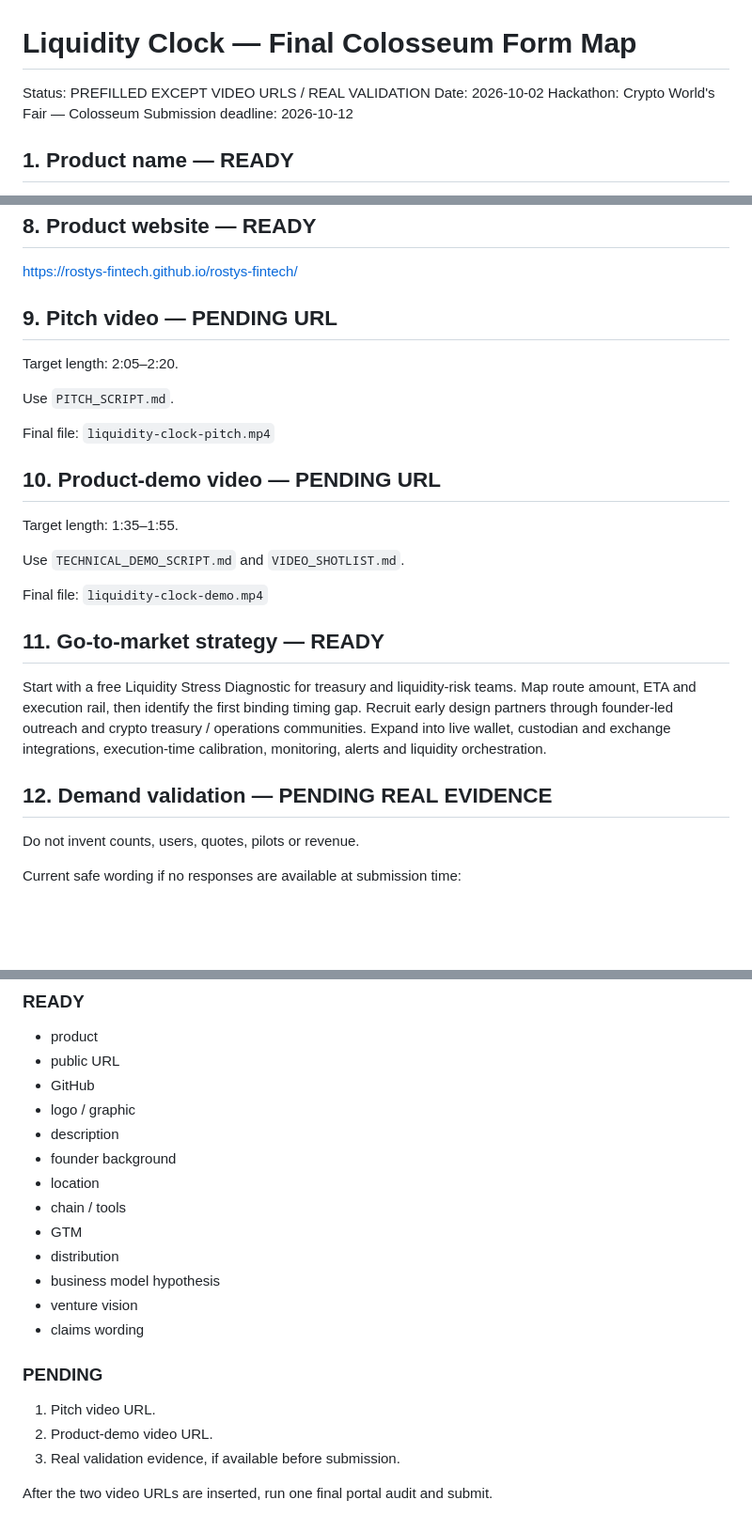
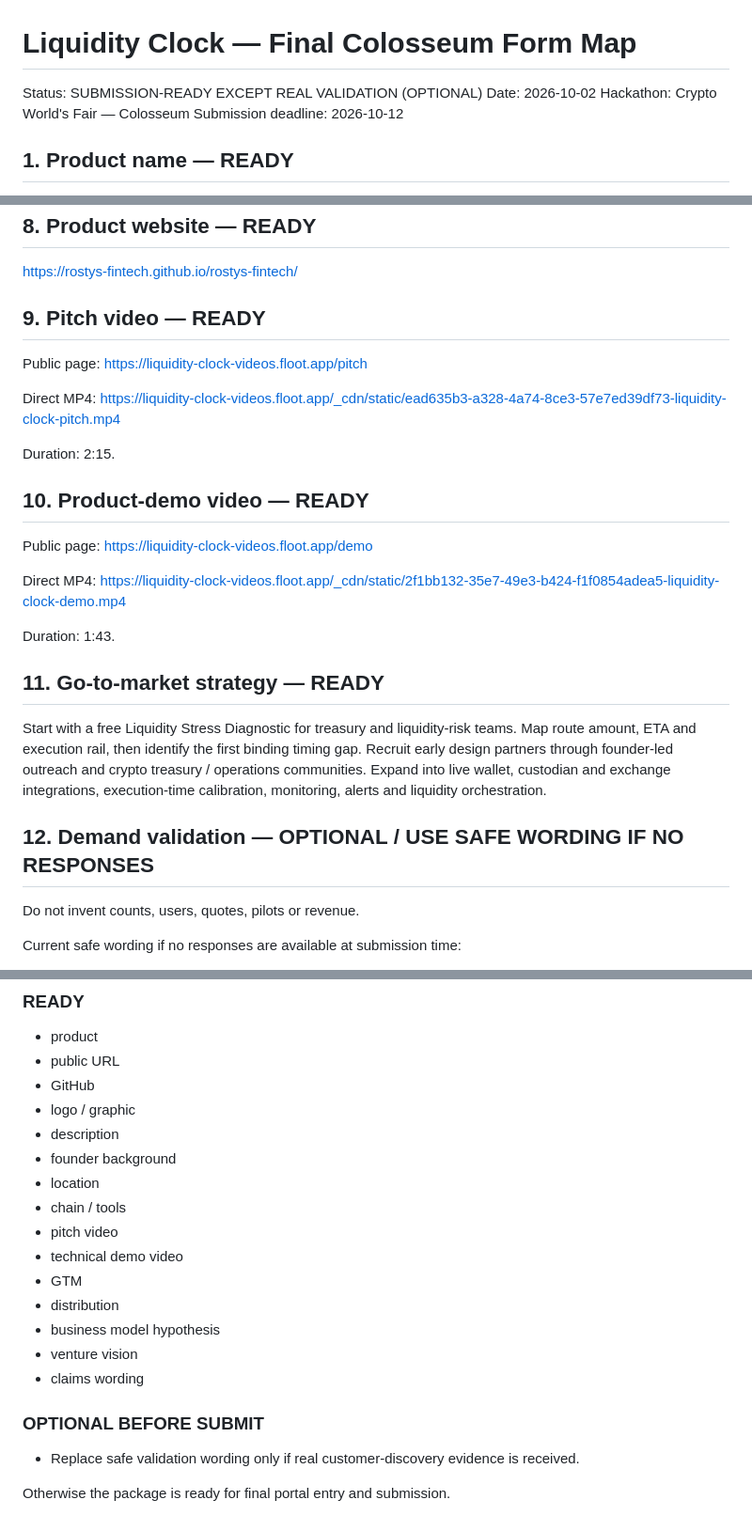
Before and after one commit to rostys-fintech/rostys-fintech, a Markdown page: FINAL_FORM_MAP.md, 3 parts joined by grey strips. Shown at 94% size. Rendered like a GitHub page; blank space fills up the shorter version.

Commit message:
Add final public video URLs to Colosseum form map

```diff
--- a/FINAL_FORM_MAP.md
+++ b/FINAL_FORM_MAP.md
@@ -1,6 +1,6 @@
 # Liquidity Clock — Final Colosseum Form Map
 
-Status: PREFILLED EXCEPT VIDEO URLS / REAL VALIDATION
+Status: SUBMISSION-READY EXCEPT REAL VALIDATION (OPTIONAL)
 Date: 2026-10-02
 Hackathon: Crypto World's Fair — Colosseum
 Submission deadline: 2026-10-12
@@ -47,27 +47,31 @@ https://github.com/rostys-fintech/rostys-fintech/tree/liquidity-clock
 
 https://rostys-fintech.github.io/rostys-fintech/
 
-## 9. Pitch video — PENDING URL
+## 9. Pitch video — READY
 
-Target length: 2:05–2:20.
+Public page:
+https://liquidity-clock-videos.floot.app/pitch
 
-Use `PITCH_SCRIPT.md`.
+Direct MP4:
+https://liquidity-clock-videos.floot.app/_cdn/static/ead635b3-a328-4a74-8ce3-57e7ed39df73-liquidity-clock-pitch.mp4
 
-Final file: `liquidity-clock-pitch.mp4`
+Duration: 2:15.
 
-## 10. Product-demo video — PENDING URL
+## 10. Product-demo video — READY
 
-Target length: 1:35–1:55.
+Public page:
+https://liquidity-clock-videos.floot.app/demo
 
-Use `TECHNICAL_DEMO_SCRIPT.md` and `VIDEO_SHOTLIST.md`.
+Direct MP4:
+https://liquidity-clock-videos.floot.app/_cdn/static/2f1bb132-35e7-49e3-b424-f1f0854adea5-liquidity-clock-demo.mp4
 
-Final file: `liquidity-clock-demo.mp4`
+Duration: 1:43.
 
 ## 11. Go-to-market strategy — READY
 
 Start with a free Liquidity Stress Diagnostic for treasury and liquidity-risk teams. Map route amount, ETA and execution rail, then identify the first binding timing gap. Recruit early design partners through founder-led outreach and crypto treasury / operations communities. Expand into live wallet, custodian and exchange integrations, execution-time calibration, monitoring, alerts and liquidity orchestration.
 
-## 12. Demand validation — PENDING REAL EVIDENCE
+## 12. Demand validation — OPTIONAL / USE SAFE WORDING IF NO RESPONSES
 
 Do not invent counts, users, quotes, pilots or revenue.
 
@@ -128,16 +132,16 @@ Do not claim:
 - founder background
 - location
 - chain / tools
+- pitch video
+- technical demo video
 - GTM
 - distribution
 - business model hypothesis
 - venture vision
 - claims wording
 
-### PENDING
+### OPTIONAL BEFORE SUBMIT
 
-1. Pitch video URL.
-2. Product-demo video URL.
-3. Real validation evidence, if available before submission.
+- Replace safe validation wording only if real customer-discovery evidence is received.
 
-After the two video URLs are inserted, run one final portal audit and submit.
+Otherwise the package is ready for final portal entry and submission.
```
